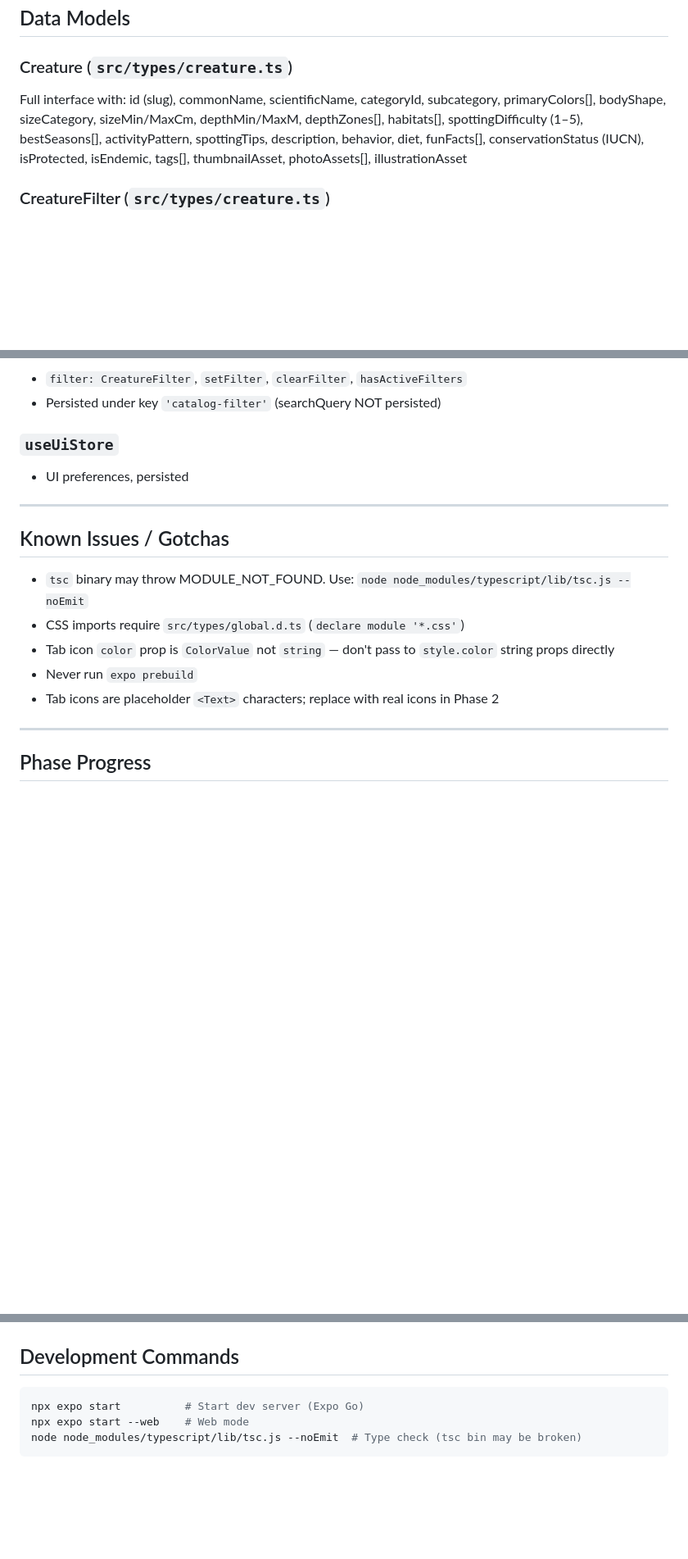
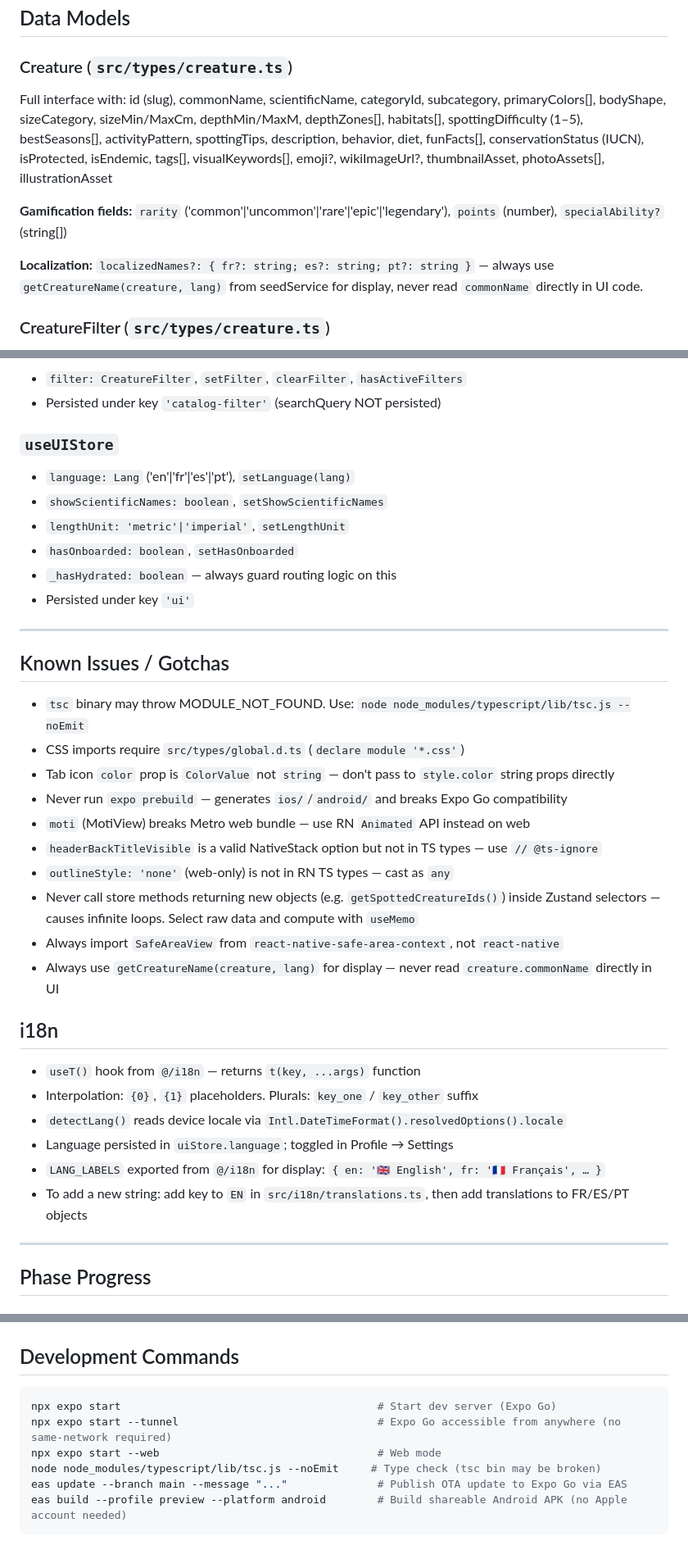
Before and after one commit to yannklein/medi-mon, a Markdown page: CLAUDE.md, 3 parts joined by grey strips. Shown at 82% size. GitHub-like rendering; blank space fills up the shorter version.

````diff
--- a/CLAUDE.md
+++ b/CLAUDE.md
@@ -126,7 +154,11 @@ NativeWind custom classes: `bg-navy`, `bg-navyLight`, `text-seafoam`, `text-ocea
 ## Data Models
 
 ### Creature (`src/types/creature.ts`)
-Full interface with: id (slug), commonName, scientificName, categoryId, subcategory, primaryColors[], bodyShape, sizeCategory, sizeMin/MaxCm, depthMin/MaxM, depthZones[], habitats[], spottingDifficulty (1–5), bestSeasons[], activityPattern, spottingTips, description, behavior, diet, funFacts[], conservationStatus (IUCN), isProtected, isEndemic, tags[], thumbnailAsset, photoAssets[], illustrationAsset
+Full interface with: id (slug), commonName, scientificName, categoryId, subcategory, primaryColors[], bodyShape, sizeCategory, sizeMin/MaxCm, depthMin/MaxM, depthZones[], habitats[], spottingDifficulty (1–5), bestSeasons[], activityPattern, spottingTips, description, behavior, diet, funFacts[], conservationStatus (IUCN), isProtected, isEndemic, tags[], visualKeywords[], emoji?, wikiImageUrl?, thumbnailAsset, photoAssets[], illustrationAsset
+
+**Gamification fields:** `rarity` ('common'|'uncommon'|'rare'|'epic'|'legendary'), `points` (number), `specialAbility?` (string[])
+
+**Localization:** `localizedNames?: { fr?: string; es?: string; pt?: string }` — always use `getCreatureName(creature, lang)` from seedService for display, never read `commonName` directly in UI code.
 
 ### CreatureFilter (`src/types/creature.ts`)
 categoryId, colors[], bodyShape, sizeCategories[], depthMaxM, habitats[], spottingDifficulty, seasons[], conservationStatuses[], tags[], searchQuery
@@ -161,8 +193,13 @@ fish, cephalopod, crustacean, mollusk, echinoderm, shark_ray, sea_turtle, marine
 - `filter: CreatureFilter`, `setFilter`, `clearFilter`, `hasActiveFilters`
 - Persisted under key `'catalog-filter'` (searchQuery NOT persisted)
 
-### `useUiStore`
-- UI preferences, persisted
+### `useUIStore`
+- `language: Lang` ('en'|'fr'|'es'|'pt'), `setLanguage(lang)`
+- `showScientificNames: boolean`, `setShowScientificNames`
+- `lengthUnit: 'metric'|'imperial'`, `setLengthUnit`
+- `hasOnboarded: boolean`, `setHasOnboarded`
+- `_hasHydrated: boolean` — always guard routing logic on this
+- Persisted under key `'ui'`
 
 ---
 
@@ -171,8 +208,22 @@ fish, cephalopod, crustacean, mollusk, echinoderm, shark_ray, sea_turtle, marine
 - `tsc` binary may throw MODULE_NOT_FOUND. Use: `node node_modules/typescript/lib/tsc.js --noEmit`
 - CSS imports require `src/types/global.d.ts` (`declare module '*.css'`)
 - Tab icon `color` prop is `ColorValue` not `string` — don't pass to `style.color` string props directly
-- Never run `expo prebuild`
-- Tab icons are placeholder `<Text>` characters; replace with real icons in Phase 2
+- Never run `expo prebuild` — generates `ios/`/`android/` and breaks Expo Go compatibility
+- `moti` (MotiView) breaks Metro web bundle — use RN `Animated` API instead on web
+- `headerBackTitleVisible` is a valid NativeStack option but not in TS types — use `// @ts-ignore`
+- `outlineStyle: 'none'` (web-only) is not in RN TS types — cast as `any`
+- Never call store methods returning new objects (e.g. `getSpottedCreatureIds()`) inside Zustand selectors — causes infinite loops. Select raw data and compute with `useMemo`
+- Always import `SafeAreaView` from `react-native-safe-area-context`, not `react-native`
+- Always use `getCreatureName(creature, lang)` for display — never read `creature.commonName` directly in UI
+
+## i18n
+
+- `useT()` hook from `@/i18n` — returns `t(key, ...args)` function
+- Interpolation: `{0}`, `{1}` placeholders. Plurals: `key_one` / `key_other` suffix
+- `detectLang()` reads device locale via `Intl.DateTimeFormat().resolvedOptions().locale`
+- Language persisted in `uiStore.language`; toggled in Profile → Settings
+- `LANG_LABELS` exported from `@/i18n` for display: `{ en: '🇬🇧 English', fr: '🇫🇷 Français', … }`
+- To add a new string: add key to `EN` in `src/i18n/translations.ts`, then add translations to FR/ES/PT objects
 
 ---
 
@@ -331,7 +390,10 @@ fish, cephalopod, crustacean, mollusk, echinoderm, shark_ray, sea_turtle, marine
 ## Development Commands
 
 ```bash
-npx expo start          # Start dev server (Expo Go)
-npx expo start --web    # Web mode
-node node_modules/typescript/lib/tsc.js --noEmit  # Type check (tsc bin may be broken)
+npx expo start                                        # Start dev server (Expo Go)
+npx expo start --tunnel                               # Expo Go accessible from anywhere (no same-network required)
+npx expo start --web                                  # Web mode
+node node_modules/typescript/lib/tsc.js --noEmit     # Type check (tsc bin may be broken)
+eas update --branch main --message "..."              # Publish OTA update to Expo Go via EAS
+eas build --profile preview --platform android        # Build shareable Android APK (no Apple account needed)
 ```
````
Also changed, not shown: other parts of CLAUDE.md (+47 -11 lines).
